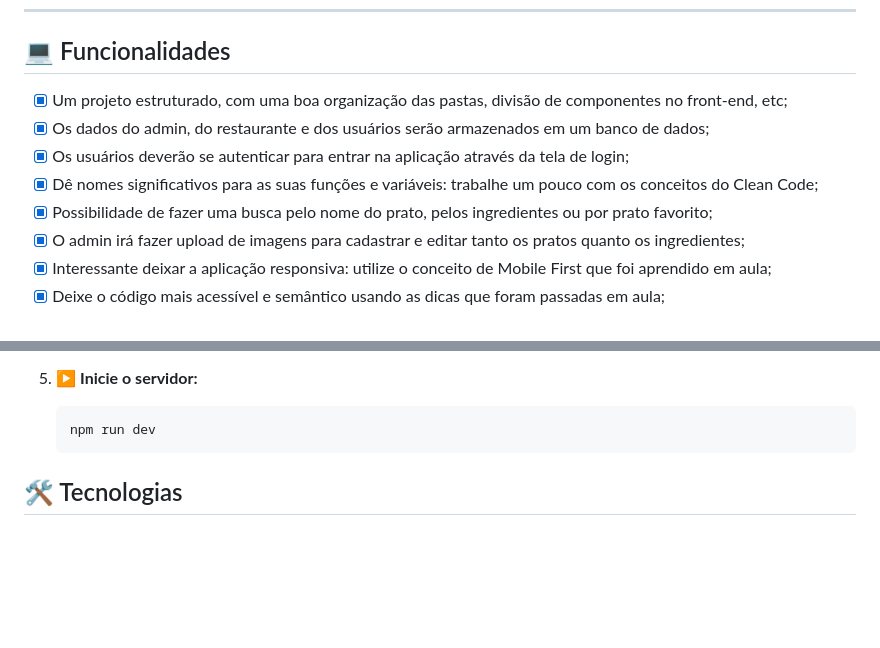
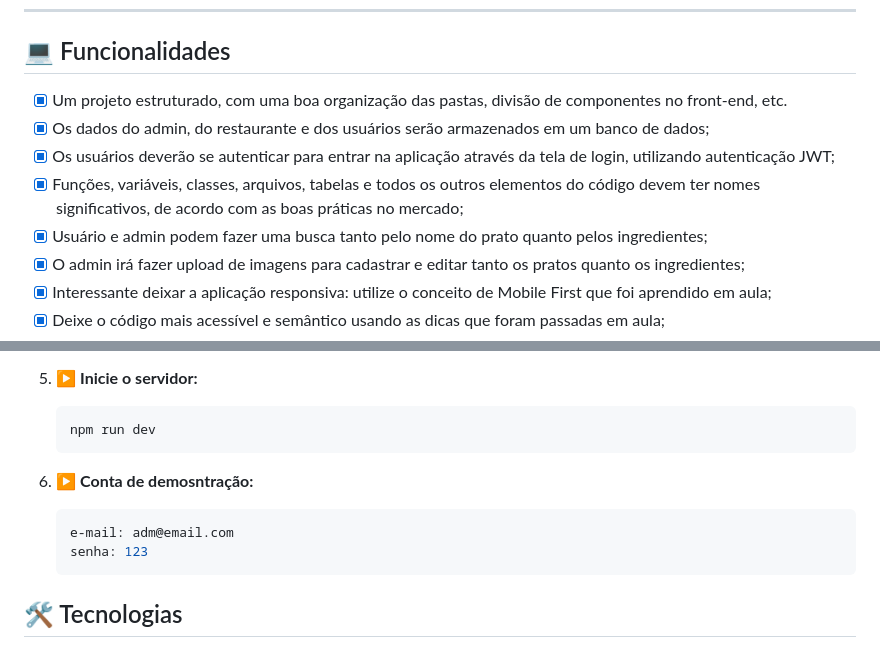
Before and after one commit to Andranovich/FoodExplorer-Front, a Markdown page: README.md, 2 parts joined by grey strips. GitHub-like rendering; blank space fills up the shorter version.

````diff
--- a/README.md
+++ b/README.md
@@ -16,11 +16,11 @@ O Food Explorer é um aplicativo delivery de pratos gourmet. Através de uma exp
 
 ## 💻 Funcionalidades
 
-- [x] Um projeto estruturado, com uma boa organização das pastas, divisão de componentes no front-end, etc;
+- [x] Um projeto estruturado, com uma boa organização das pastas, divisão de componentes no front-end, etc.
 - [x] Os dados do admin, do restaurante e dos usuários serão armazenados em um banco de dados;
-- [x] Os usuários deverão se autenticar para entrar na aplicação através da tela de login;
-- [x] Dê nomes significativos para as suas funções e variáveis: trabalhe um pouco com os conceitos do Clean Code;
-- [x] Possibilidade de fazer uma busca pelo nome do prato, pelos ingredientes ou por prato favorito;
+- [x] Os usuários deverão se autenticar para entrar na aplicação através da tela de login, utilizando autenticação JWT;
+- [x] Funções, variáveis, classes, arquivos, tabelas e todos os outros elementos do código devem ter nomes significativos, de acordo com as boas práticas no mercado;
+- [x] Usuário e admin podem fazer uma busca tanto pelo nome do prato quanto pelos ingredientes;
 - [x] O admin irá fazer upload de imagens para cadastrar e editar tanto os pratos quanto os ingredientes;
 - [x] Interessante deixar a aplicação responsiva: utilize o conceito de Mobile First que foi aprendido em aula;
 - [x] Deixe o código mais acessível e semântico usando as dicas que foram passadas em aula;
@@ -80,7 +80,12 @@ Siga os passos abaixo para instalar e configurar a aplicação em um ambiente lo
    npm run dev
    ```
 
+6. ▶️ **Conta de demosntração:**
 
+   ```bash
+   e-mail: adm@email.com
+   senha: 123
+   ```
 
 ## 🛠 Tecnologias
 
````
